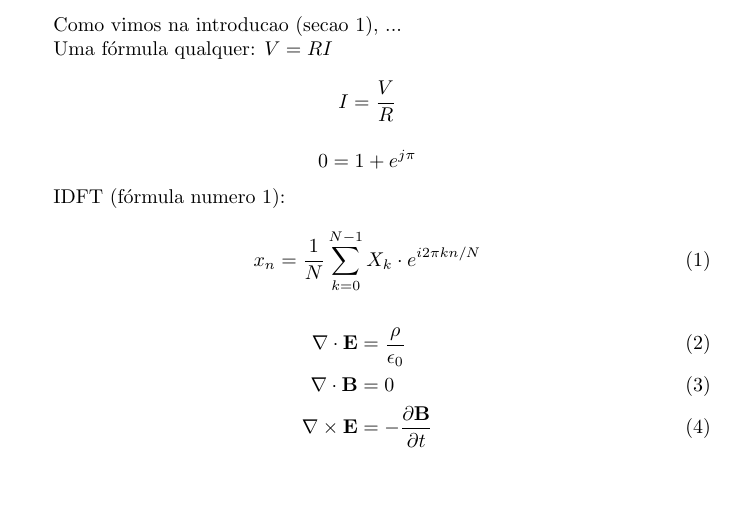
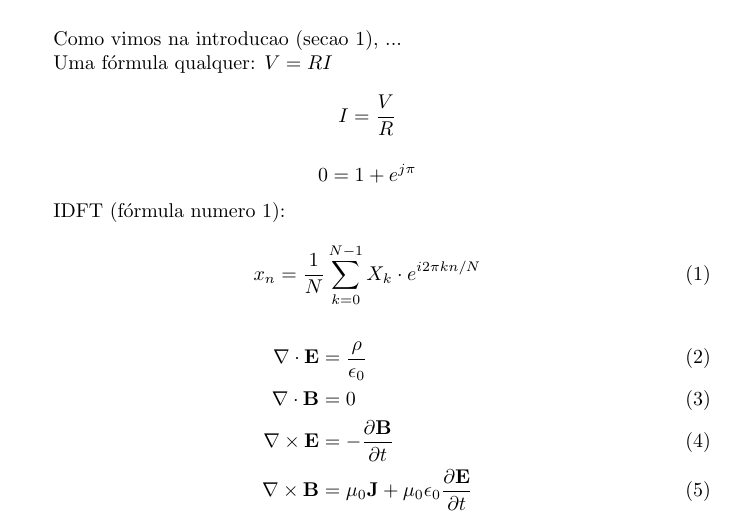
Before and after one commit to ramiropolla/TCC2, a LaTeX thesis (tcc.tex): part of page 2 of 2, cut so that both start at the same text, the shorter picture padded with empty space. Compiled offline with pdfLaTeX.

Commit message:
colocar a ultima formula de maxwell

```diff
--- a/tcc.tex
+++ b/tcc.tex
@@ -56,7 +56,10 @@ e^{i2\pi kn/N}
 \nabla \cdot \vetor{E} & = \frac{\rho}{\epsilon_0} \\
 \nabla \cdot \vetor{B} & = 0 \\
 \nabla \times \vetor{E}
-& = - \frac{\partial \vetor{B}}{\partial t}
+& = - \frac{\partial \vetor{B}}{\partial t} \\
+\nabla \times \vetor{B} & =
+\mu_0\vetor{J} + \mu_0 \epsilon_0
+\frac{\partial \vetor{E}}{\partial t}
 \end{align}
 
 \end{document}
```
